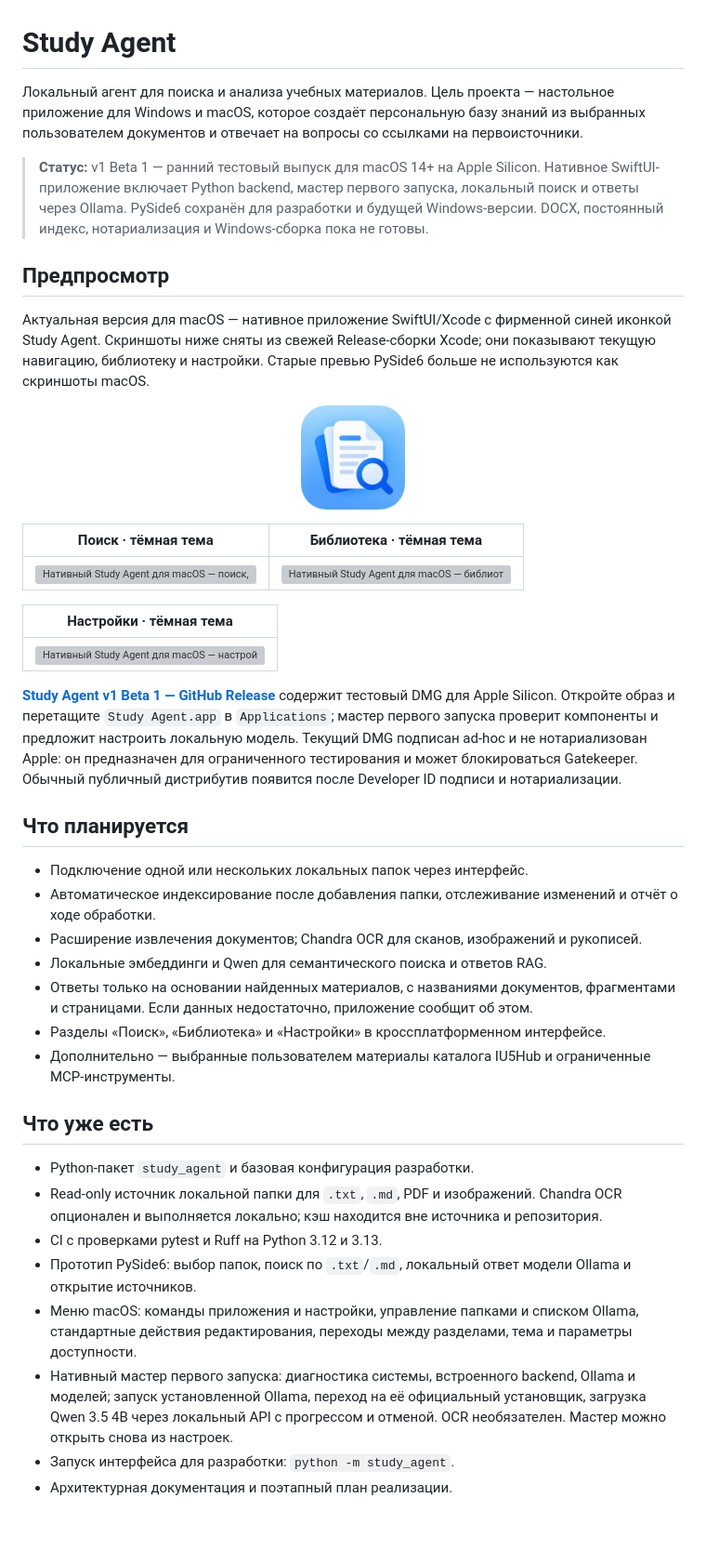
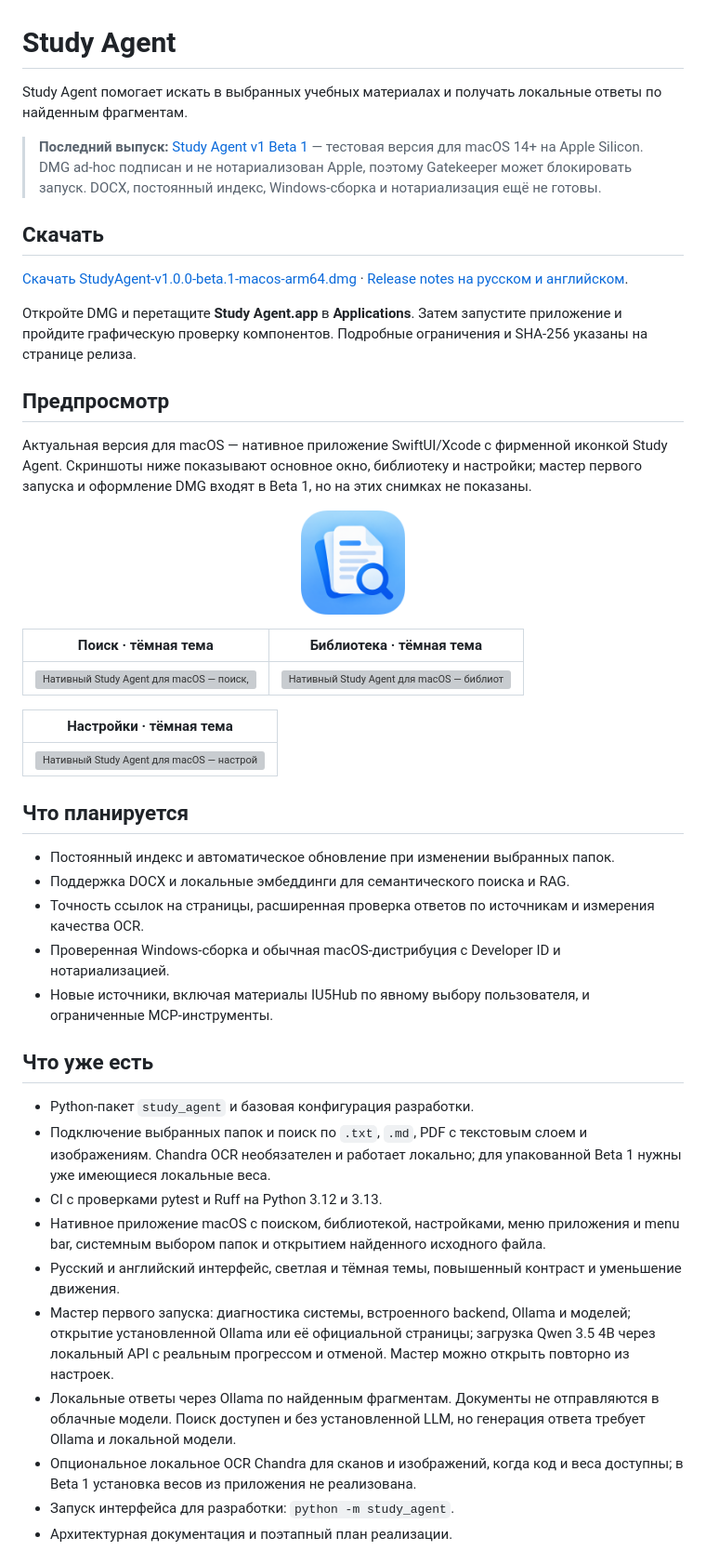
Before and after one commit to gregkorneev-BMSTU/study-agent, a Markdown page: README.md, the part around the change. Shown at 93% size. Rendered like a GitHub page; blank space fills up the shorter version; grey boxes are pictures that could not be loaded.

Commit message:
docs: refresh README for Study Agent Beta 1

```diff
--- a/README.md
+++ b/README.md
@@ -1,12 +1,18 @@
 # Study Agent
 
-Локальный агент для поиска и анализа учебных материалов. Цель проекта — настольное приложение для Windows и macOS, которое создаёт персональную базу знаний из выбранных пользователем документов и отвечает на вопросы со ссылками на первоисточники.
+Study Agent помогает искать в выбранных учебных материалах и получать локальные ответы по найденным фрагментам.
 
-> **Статус:** v1 Beta 1 — ранний тестовый выпуск для macOS 14+ на Apple Silicon. Нативное SwiftUI-приложение включает Python backend, мастер первого запуска, локальный поиск и ответы через Ollama. PySide6 сохранён для разработки и будущей Windows-версии. DOCX, постоянный индекс, нотариализация и Windows-сборка пока не готовы.
+> **Последний выпуск:** [Study Agent v1 Beta 1](https://github.com/gregkorneev-BMSTU/study-agent/releases/tag/v1.0.0-beta.1) — тестовая версия для macOS 14+ на Apple Silicon. DMG ad-hoc подписан и не нотариализован Apple, поэтому Gatekeeper может блокировать запуск. DOCX, постоянный индекс, Windows-сборка и нотариализация ещё не готовы.
+
+## Скачать
+
+[Скачать StudyAgent-v1.0.0-beta.1-macos-arm64.dmg](https://github.com/gregkorneev-BMSTU/study-agent/releases/download/v1.0.0-beta.1/StudyAgent-v1.0.0-beta.1-macos-arm64.dmg) · [Release notes на русском и английском](https://github.com/gregkorneev-BMSTU/study-agent/releases/tag/v1.0.0-beta.1).
+
+Откройте DMG и перетащите **Study Agent.app** в **Applications**. Затем запустите приложение и пройдите графическую проверку компонентов. Подробные ограничения и SHA-256 указаны на странице релиза.
 
 ## Предпросмотр
 
-Актуальная версия для macOS — нативное приложение SwiftUI/Xcode с фирменной синей иконкой Study Agent. Скриншоты ниже сняты из свежей Release-сборки Xcode; они показывают текущую навигацию, библиотеку и настройки. Старые превью PySide6 больше не используются как скриншоты macOS.
+Актуальная версия для macOS — нативное приложение SwiftUI/Xcode с фирменной иконкой Study Agent. Скриншоты ниже показывают основное окно, библиотеку и настройки; мастер первого запуска и оформление DMG входят в Beta 1, но на этих снимках не показаны.
 
 <p align="center">
   <img src="assets/StudyAgent_Apple_Icon_Kit/Master/AppIcon_1024.png" width="112" alt="Иконка Study Agent">
@@ -20,26 +26,24 @@
 | --- |
 | <img src="artifacts/readme/macos-dark-settings.png" width="720" alt="Нативный Study Agent для macOS — настройки темы и доступности"> |
 
-**[Study Agent v1 Beta 1 — GitHub Release](https://github.com/gregkorneev-BMSTU/study-agent/releases/tag/v1.0.0-beta.1)** содержит тестовый DMG для Apple Silicon. Откройте образ и перетащите `Study Agent.app` в `Applications`; мастер первого запуска проверит компоненты и предложит настроить локальную модель. Текущий DMG подписан ad-hoc и не нотариализован Apple: он предназначен для ограниченного тестирования и может блокироваться Gatekeeper. Обычный публичный дистрибутив появится после Developer ID подписи и нотариализации.
-
 ## Что планируется
 
-- Подключение одной или нескольких локальных папок через интерфейс.
-- Автоматическое индексирование после добавления папки, отслеживание изменений и отчёт о ходе обработки.
-- Расширение извлечения документов; Chandra OCR для сканов, изображений и рукописей.
-- Локальные эмбеддинги и Qwen для семантического поиска и ответов RAG.
-- Ответы только на основании найденных материалов, с названиями документов, фрагментами и страницами. Если данных недостаточно, приложение сообщит об этом.
-- Разделы «Поиск», «Библиотека» и «Настройки» в кроссплатформенном интерфейсе.
-- Дополнительно — выбранные пользователем материалы каталога IU5Hub и ограниченные MCP-инструменты.
+- Постоянный индекс и автоматическое обновление при изменении выбранных папок.
+- Поддержка DOCX и локальные эмбеддинги для семантического поиска и RAG.
+- Точность ссылок на страницы, расширенная проверка ответов по источникам и измерения качества OCR.
+- Проверенная Windows-сборка и обычная macOS-дистрибуция с Developer ID и нотариализацией.
+- Новые источники, включая материалы IU5Hub по явному выбору пользователя, и ограниченные MCP-инструменты.
 
 ## Что уже есть
 
 - Python-пакет `study_agent` и базовая конфигурация разработки.
-- Read-only источник локальной папки для `.txt`, `.md`, PDF и изображений. Chandra OCR опционален и выполняется локально; кэш находится вне источника и репозитория.
+- Подключение выбранных папок и поиск по `.txt`, `.md`, PDF с текстовым слоем и изображениям. Chandra OCR необязателен и работает локально; для упакованной Beta 1 нужны уже имеющиеся локальные веса.
 - CI с проверками pytest и Ruff на Python 3.12 и 3.13.
-- Прототип PySide6: выбор папок, поиск по `.txt`/`.md`, локальный ответ модели Ollama и открытие источников.
-- Меню macOS: команды приложения и настройки, управление папками и списком Ollama, стандартные действия редактирования, переходы между разделами, тема и параметры доступности.
-- Нативный мастер первого запуска: диагностика системы, встроенного backend, Ollama и моделей; запуск установленной Ollama, переход на её официальный установщик, загрузка Qwen 3.5 4B через локальный API с прогрессом и отменой. OCR необязателен. Мастер можно открыть снова из настроек.
+- Нативное приложение macOS с поиском, библиотекой, настройками, меню приложения и menu bar, системным выбором папок и открытием найденного исходного файла.
+- Русский и английский интерфейс, светлая и тёмная темы, повышенный контраст и уменьшение движения.
+- Мастер первого запуска: диагностика системы, встроенного backend, Ollama и моделей; открытие установленной Ollama или её официальной страницы; загрузка Qwen 3.5 4B через локальный API с реальным прогрессом и отменой. Мастер можно открыть повторно из настроек.
+- Локальные ответы через Ollama по найденным фрагментам. Документы не отправляются в облачные модели. Поиск доступен и без установленной LLM, но генерация ответа требует Ollama и локальной модели.
+- Опциональное локальное OCR Chandra для сканов и изображений, когда код и веса доступны; в Beta 1 установка весов из приложения не реализована.
 - Запуск интерфейса для разработки: `python -m study_agent`.
 - Архитектурная документация и поэтапный план реализации.
 
```
